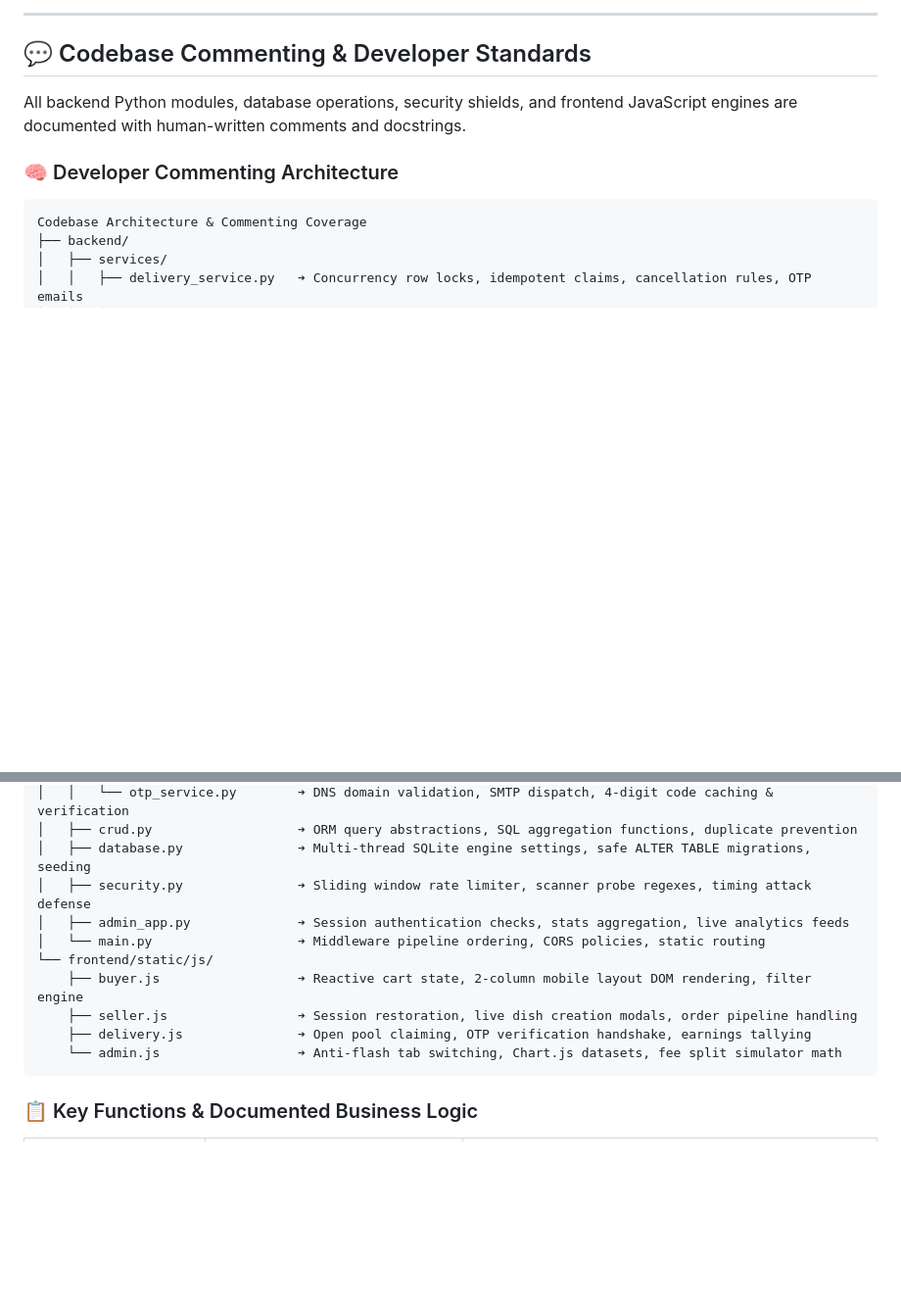
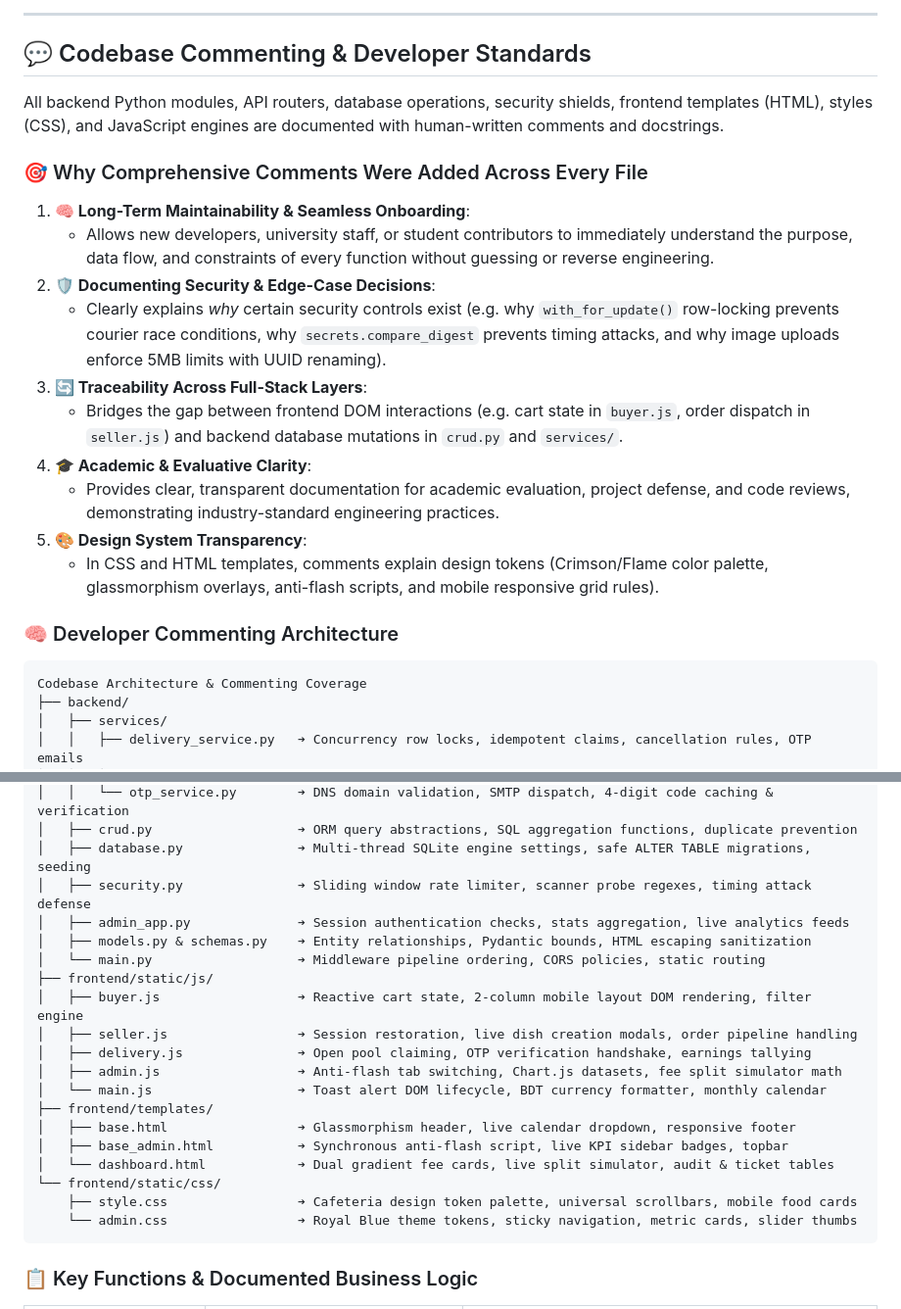
Before and after one commit to ashikhasanredoy/canteen-food-delivery-system-, a Markdown page: README.md, 2 parts joined by grey strips. Shown at 98% size. Rendered like a GitHub page; blank space fills up the shorter version.

Commit message:
document why comments are added to every file in README.md

````diff
--- a/README.md
+++ b/README.md
@@ -358,7 +358,20 @@ Example: Student places a ৳500.00 order
 
 ## 💬 Codebase Commenting & Developer Standards
 
-All backend Python modules, database operations, security shields, and frontend JavaScript engines are documented with human-written comments and docstrings.
+All backend Python modules, API routers, database operations, security shields, frontend templates (HTML), styles (CSS), and JavaScript engines are documented with human-written comments and docstrings.
+
+### 🎯 Why Comprehensive Comments Were Added Across Every File
+
+1. **🧠 Long-Term Maintainability & Seamless Onboarding**:
+   - Allows new developers, university staff, or student contributors to immediately understand the purpose, data flow, and constraints of every function without guessing or reverse engineering.
+2. **🛡️ Documenting Security & Edge-Case Decisions**:
+   - Clearly explains *why* certain security controls exist (e.g. why `with_for_update()` row-locking prevents courier race conditions, why `secrets.compare_digest` prevents timing attacks, and why image uploads enforce 5MB limits with UUID renaming).
+3. **🔄 Traceability Across Full-Stack Layers**:
+   - Bridges the gap between frontend DOM interactions (e.g. cart state in `buyer.js`, order dispatch in `seller.js`) and backend database mutations in `crud.py` and `services/`.
+4. **🎓 Academic & Evaluative Clarity**:
+   - Provides clear, transparent documentation for academic evaluation, project defense, and code reviews, demonstrating industry-standard engineering practices.
+5. **🎨 Design System Transparency**:
+   - In CSS and HTML templates, comments explain design tokens (Crimson/Flame color palette, glassmorphism overlays, anti-flash scripts, and mobile responsive grid rules).
 
 ### 🧠 Developer Commenting Architecture
 
@@ -373,12 +386,21 @@ Codebase Architecture & Commenting Coverage
 │   ├── database.py               ➔ Multi-thread SQLite engine settings, safe ALTER TABLE migrations, seeding
 │   ├── security.py               ➔ Sliding window rate limiter, scanner probe regexes, timing attack defense
 │   ├── admin_app.py              ➔ Session authentication checks, stats aggregation, live analytics feeds
+│   ├── models.py & schemas.py    ➔ Entity relationships, Pydantic bounds, HTML escaping sanitization
 │   └── main.py                   ➔ Middleware pipeline ordering, CORS policies, static routing
-└── frontend/static/js/
-    ├── buyer.js                  ➔ Reactive cart state, 2-column mobile layout DOM rendering, filter engine
-    ├── seller.js                 ➔ Session restoration, live dish creation modals, order pipeline handling
-    ├── delivery.js               ➔ Open pool claiming, OTP verification handshake, earnings tallying
-    └── admin.js                  ➔ Anti-flash tab switching, Chart.js datasets, fee split simulator math
+├── frontend/static/js/
+│   ├── buyer.js                  ➔ Reactive cart state, 2-column mobile layout DOM rendering, filter engine
+│   ├── seller.js                 ➔ Session restoration, live dish creation modals, order pipeline handling
+│   ├── delivery.js               ➔ Open pool claiming, OTP verification handshake, earnings tallying
+│   ├── admin.js                  ➔ Anti-flash tab switching, Chart.js datasets, fee split simulator math
+│   └── main.js                   ➔ Toast alert DOM lifecycle, BDT currency formatter, monthly calendar
+├── frontend/templates/
+│   ├── base.html                 ➔ Glassmorphism header, live calendar dropdown, responsive footer
+│   ├── base_admin.html           ➔ Synchronous anti-flash script, live KPI sidebar badges, topbar
+│   └── dashboard.html            ➔ Dual gradient fee cards, live split simulator, audit & ticket tables
+└── frontend/static/css/
+    ├── style.css                 ➔ Cafeteria design token palette, universal scrollbars, mobile food cards
+    └── admin.css                 ➔ Royal Blue theme tokens, sticky navigation, metric cards, slider thumbs
 ```
 
 ### 📋 Key Functions & Documented Business Logic
````
